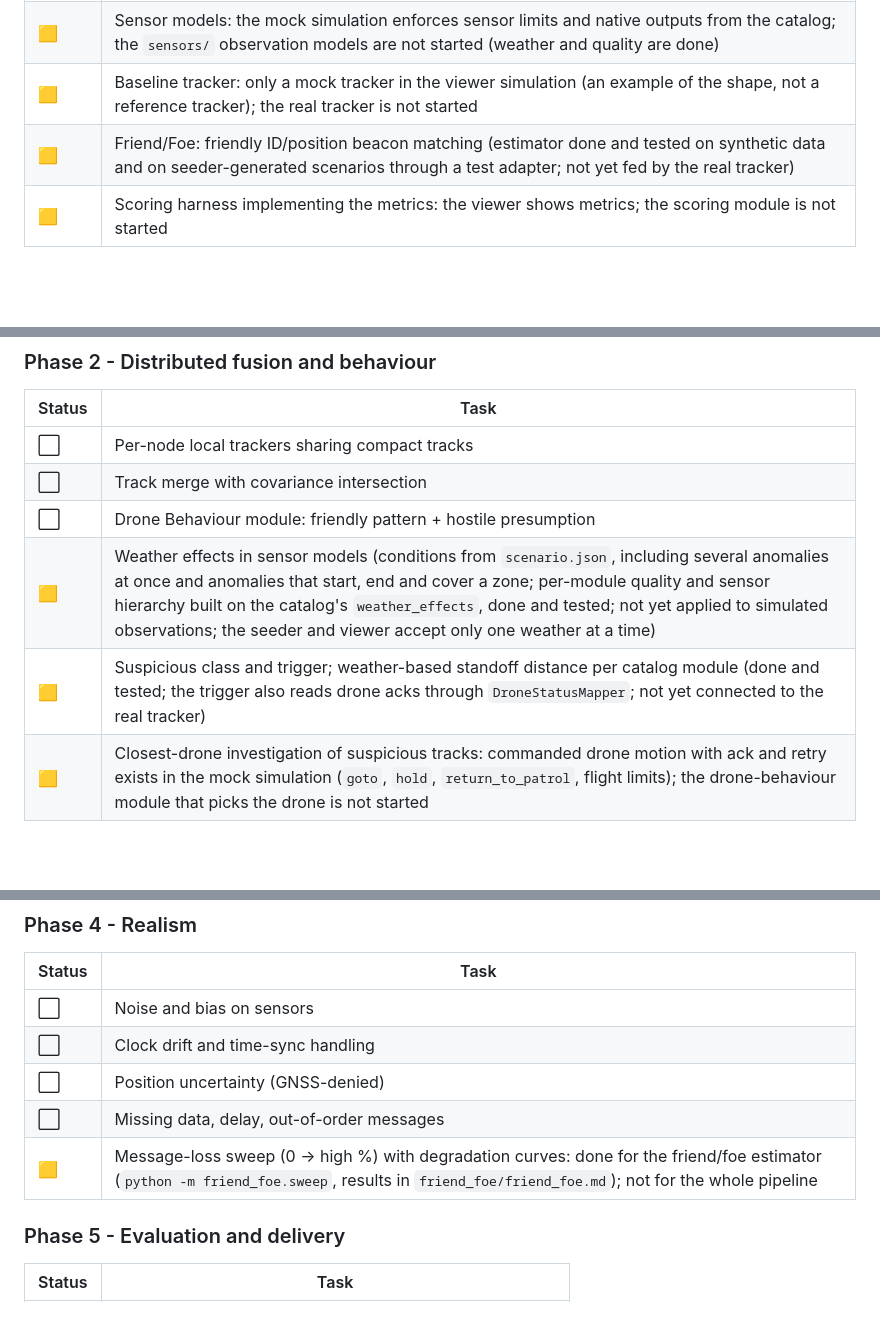
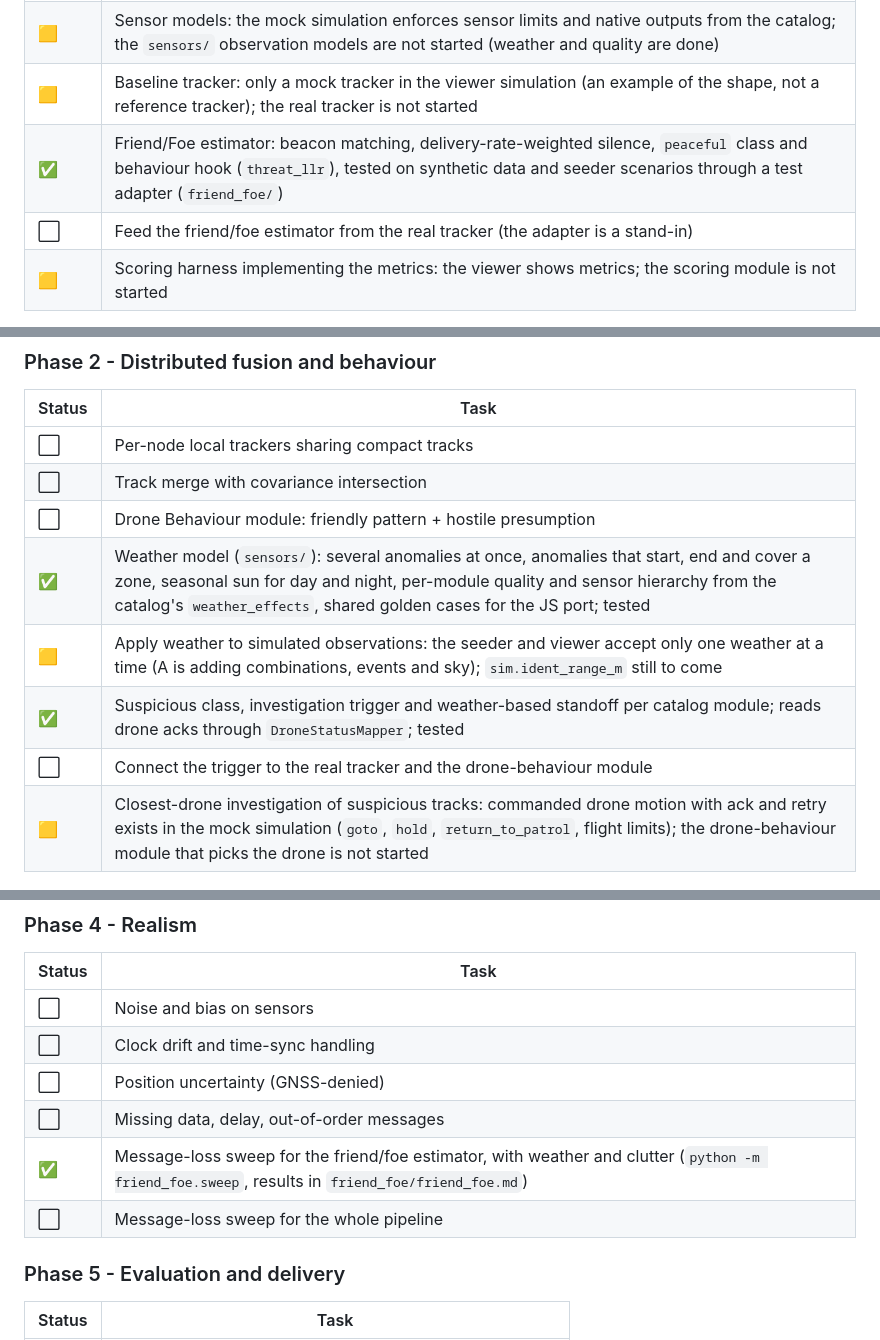
Before and after one commit to BDN-Jonkata/EDTH-repo, a Markdown page: README.md, 3 parts joined by grey strips. GitHub-like rendering; blank space fills up the shorter version.

```diff
--- a/README.md
+++ b/README.md
@@ -66,7 +66,8 @@ Phased, starting from the optimistic case. Status legend: ⬜ not started ·
 | 🟨 | Network channel emulator: the mock simulation has a lossy channel; the real emulator is not started |
 | 🟨 | Sensor models: the mock simulation enforces sensor limits and native outputs from the catalog; the `sensors/` observation models are not started (weather and quality are done) |
 | 🟨 | Baseline tracker: only a mock tracker in the viewer simulation (an example of the shape, not a reference tracker); the real tracker is not started |
-| 🟨 | Friend/Foe: friendly ID/position beacon matching (estimator done and tested on synthetic data and on seeder-generated scenarios through a test adapter; not yet fed by the real tracker) |
+| ✅ | Friend/Foe estimator: beacon matching, delivery-rate-weighted silence, `peaceful` class and behaviour hook (`threat_llr`), tested on synthetic data and seeder scenarios through a test adapter (`friend_foe/`) |
+| ⬜ | Feed the friend/foe estimator from the real tracker (the adapter is a stand-in) |
 | 🟨 | Scoring harness implementing the metrics: the viewer shows metrics; the scoring module is not started |
 
 **Exit criteria:** correct hostile count, no ID swaps through the crossing, zero friendlies flagged, on clean data.
@@ -78,8 +79,10 @@ Phased, starting from the optimistic case. Status legend: ⬜ not started ·
 | ⬜ | Per-node local trackers sharing compact tracks |
 | ⬜ | Track merge with covariance intersection |
 | ⬜ | Drone Behaviour module: friendly pattern + hostile presumption |
-| 🟨 | Weather effects in sensor models (conditions from `scenario.json`, including several anomalies at once and anomalies that start, end and cover a zone; per-module quality and sensor hierarchy built on the catalog's `weather_effects`, done and tested; not yet applied to simulated observations; the seeder and viewer accept only one weather at a time) |
-| 🟨 | Suspicious class and trigger; weather-based standoff distance per catalog module (done and tested; the trigger also reads drone acks through `DroneStatusMapper`; not yet connected to the real tracker) |
+| ✅ | Weather model (`sensors/`): several anomalies at once, anomalies that start, end and cover a zone, seasonal sun for day and night, per-module quality and sensor hierarchy from the catalog's `weather_effects`, shared golden cases for the JS port; tested |
+| 🟨 | Apply weather to simulated observations: the seeder and viewer accept only one weather at a time (A is adding combinations, events and sky); `sim.ident_range_m` still to come |
+| ✅ | Suspicious class, investigation trigger and weather-based standoff per catalog module; reads drone acks through `DroneStatusMapper`; tested |
+| ⬜ | Connect the trigger to the real tracker and the drone-behaviour module |
 | 🟨 | Closest-drone investigation of suspicious tracks: commanded drone motion with ack and retry exists in the mock simulation (`goto`, `hold`, `return_to_patrol`, flight limits); the drone-behaviour module that picks the drone is not started |
 
 ### Phase 3 - Prediction
@@ -97,7 +100,8 @@ Phased, starting from the optimistic case. Status legend: ⬜ not started ·
 | ⬜ | Clock drift and time-sync handling |
 | ⬜ | Position uncertainty (GNSS-denied) |
 | ⬜ | Missing data, delay, out-of-order messages |
-| 🟨 | Message-loss sweep (0 → high %) with degradation curves: done for the friend/foe estimator (`python -m friend_foe.sweep`, results in `friend_foe/friend_foe.md`); not for the whole pipeline |
+| ✅ | Message-loss sweep for the friend/foe estimator, with weather and clutter (`python -m friend_foe.sweep`, results in `friend_foe/friend_foe.md`) |
+| ⬜ | Message-loss sweep for the whole pipeline |
 
 ### Phase 5 - Evaluation and delivery
 
```
